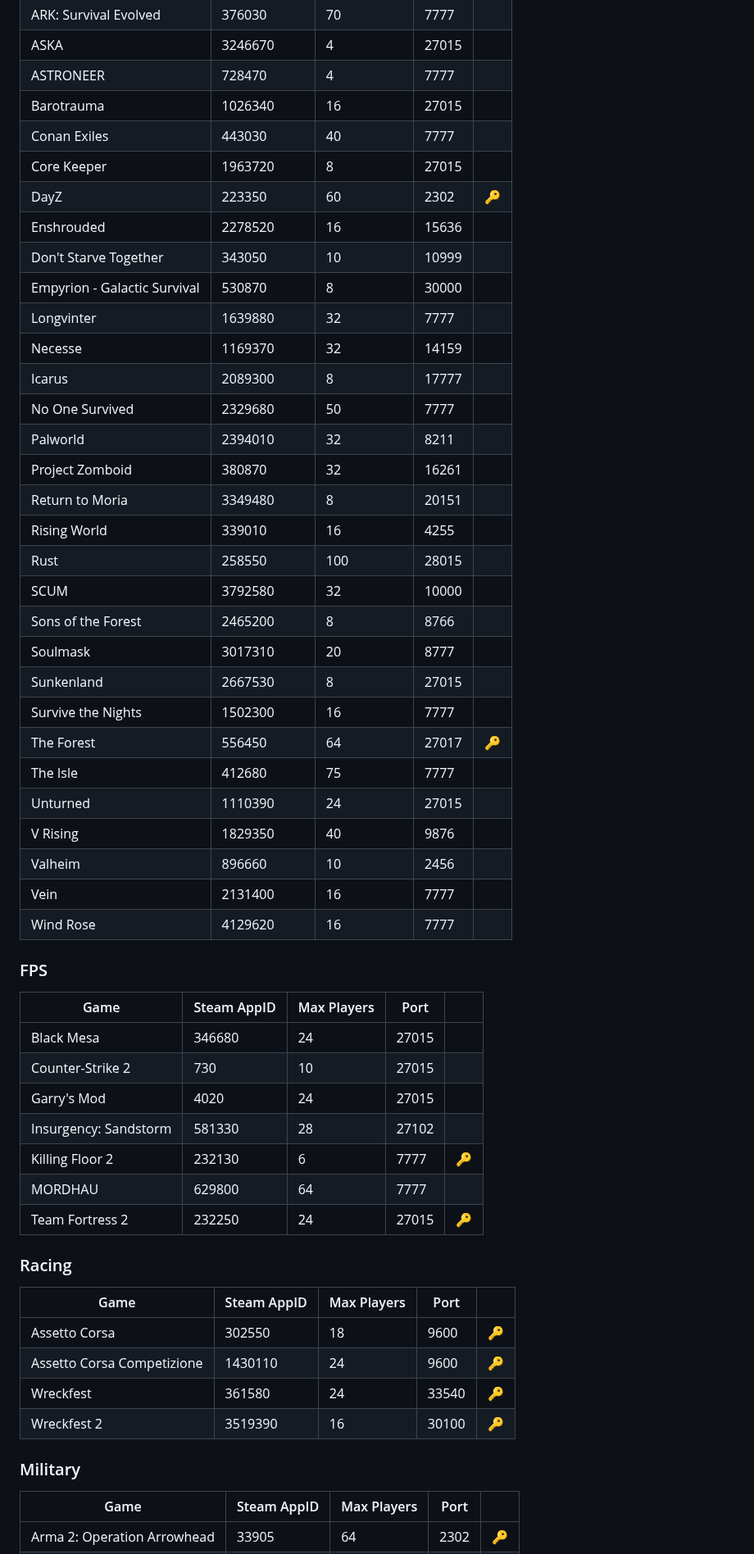
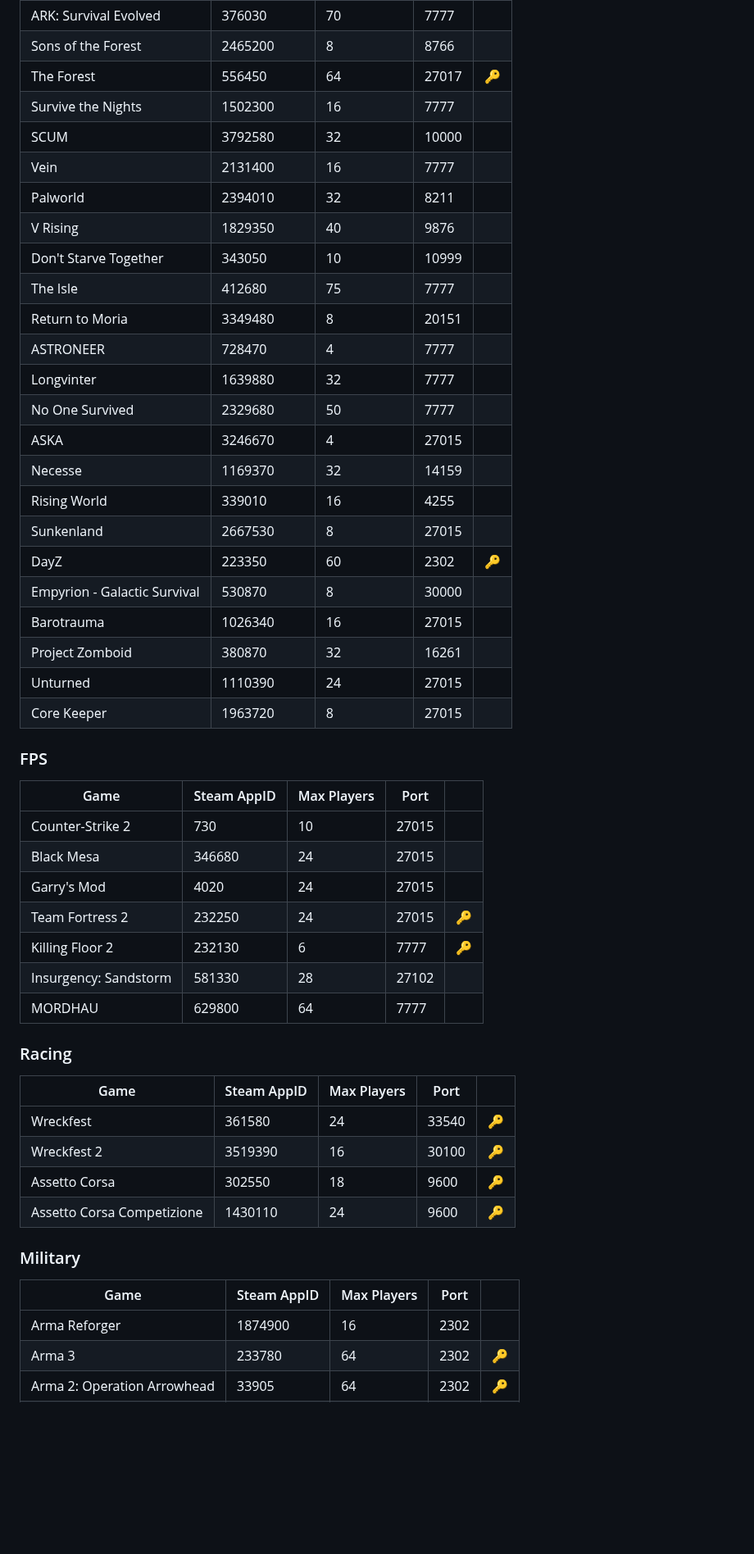
Before and after one commit to MadBee71/WGS, a Markdown page: README.md, the part around one of its changes. Shown at 82% size. GitHub-like rendering; blank space fills up the shorter version.

```diff
--- a/README.md
+++ b/README.md
@@ -123,55 +132,50 @@ WGS is designed for home lab hosts, small community server admins and anyone who
 | ARK: Survival Evolved | 376030 | 70 | 7777 | |
+| Sons of the Forest | 2465200 | 8 | 8766 | |
+| The Forest | 556450 | 64 | 27017 | 🔑 |
+| Survive the Nights | 1502300 | 16 | 7777 | |
+| SCUM | 3792580 | 32 | 10000 | |
+| Vein | 2131400 | 16 | 7777 | |
+| Palworld | 2394010 | 32 | 8211 | |
+| V Rising | 1829350 | 40 | 9876 | |
+| Don't Starve Together | 343050 | 10 | 10999 | |
+| The Isle | 412680 | 75 | 7777 | |
+| Return to Moria | 3349480 | 8 | 20151 | |
+| ASTRONEER | 728470 | 4 | 7777 | |
+| Longvinter | 1639880 | 32 | 7777 | |
+| No One Survived | 2329680 | 50 | 7777 | |
 | ASKA | 3246670 | 4 | 27015 | |
-| ASTRONEER | 728470 | 4 | 7777 | |
+| Necesse | 1169370 | 32 | 14159 | |
+| Rising World | 339010 | 16 | 4255 | |
+| Sunkenland | 2667530 | 8 | 27015 | |
+| DayZ | 223350 | 60 | 2302 | 🔑 |
+| Empyrion - Galactic Survival | 530870 | 8 | 30000 | |
 | Barotrauma | 1026340 | 16 | 27015 | |
-| Conan Exiles | 443030 | 40 | 7777 | |
+| Project Zomboid | 380870 | 32 | 16261 | |
+| Unturned | 1110390 | 24 | 27015 | |
 | Core Keeper | 1963720 | 8 | 27015 | |
-| DayZ | 223350 | 60 | 2302 | 🔑 |
-| Enshrouded | 2278520 | 16 | 15636 | |
-| Don't Starve Together | 343050 | 10 | 10999 | |
-| Empyrion - Galactic Survival | 530870 | 8 | 30000 | |
-| Longvinter | 1639880 | 32 | 7777 | |
-| Necesse | 1169370 | 32 | 14159 | |
-| Icarus | 2089300 | 8 | 17777 | |
-| No One Survived | 2329680 | 50 | 7777 | |
-| Palworld | 2394010 | 32 | 8211 | |
-| Project Zomboid | 380870 | 32 | 16261 | |
-| Return to Moria | 3349480 | 8 | 20151 | |
-| Rising World | 339010 | 16 | 4255 | |
-| Rust | 258550 | 100 | 28015 | |
-| SCUM | 3792580 | 32 | 10000 | |
-| Sons of the Forest | 2465200 | 8 | 8766 | |
-| Soulmask | 3017310 | 20 | 8777 | |
-| Sunkenland | 2667530 | 8 | 27015 | |
-| Survive the Nights | 1502300 | 16 | 7777 | |
-| The Forest | 556450 | 64 | 27017 | 🔑 |
-| The Isle | 412680 | 75 | 7777 | |
-| Unturned | 1110390 | 24 | 27015 | |
-| V Rising | 1829350 | 40 | 9876 | |
-| Valheim | 896660 | 10 | 2456 | |
-| Vein | 2131400 | 16 | 7777 | |
-| Wind Rose | 4129620 | 16 | 7777 | |
 
 ### FPS
 | Game | Steam AppID | Max Players | Port | |
 |---|---|---|---|---|
+| Counter-Strike 2 | 730 | 10 | 27015 | |
 | Black Mesa | 346680 | 24 | 27015 | |
-| Counter-Strike 2 | 730 | 10 | 27015 | |
 | Garry's Mod | 4020 | 24 | 27015 | |
+| Team Fortress 2 | 232250 | 24 | 27015 | 🔑 |
+| Killing Floor 2 | 232130 | 6 | 7777 | 🔑 |
 | Insurgency: Sandstorm | 581330 | 28 | 27102 | |
-| Killing Floor 2 | 232130 | 6 | 7777 | 🔑 |
 | MORDHAU | 629800 | 64 | 7777 | |
-| Team Fortress 2 | 232250 | 24 | 27015 | 🔑 |
 
 ### Racing
 | Game | Steam AppID | Max Players | Port | |
 |---|---|---|---|---|
+| Wreckfest | 361580 | 24 | 33540 | 🔑 |
+| Wreckfest 2 | 3519390 | 16 | 30100 | 🔑 |
 | Assetto Corsa | 302550 | 18 | 9600 | 🔑 |
 | Assetto Corsa Competizione | 1430110 | 24 | 9600 | 🔑 |
-| Wreckfest | 361580 | 24 | 33540 | 🔑 |
-| Wreckfest 2 | 3519390 | 16 | 30100 | 🔑 |
 
 ### Military
 | Game | Steam AppID | Max Players | Port | |
 |---|---|---|---|---|
+| Arma Reforger | 1874900 | 16 | 2302 | |
+| Arma 3 | 233780 | 64 | 2302 | 🔑 |
 | Arma 2: Operation Arrowhead | 33905 | 64 | 2302 | 🔑 |
```
Also changed, not shown: other parts of README.md (+74 -33 lines).
